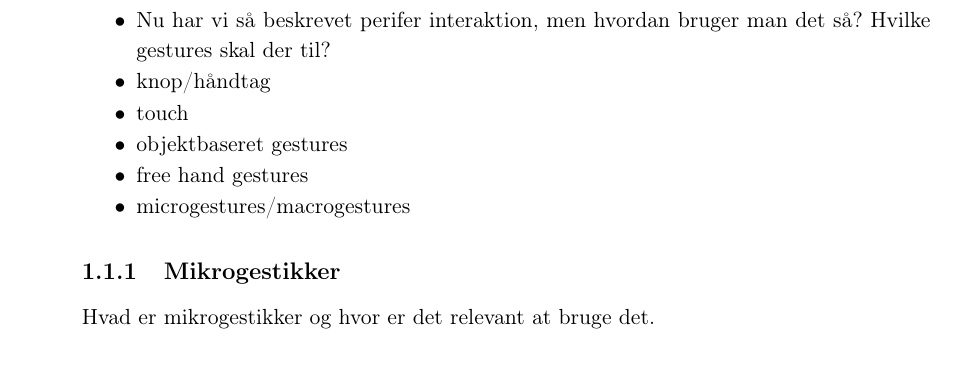
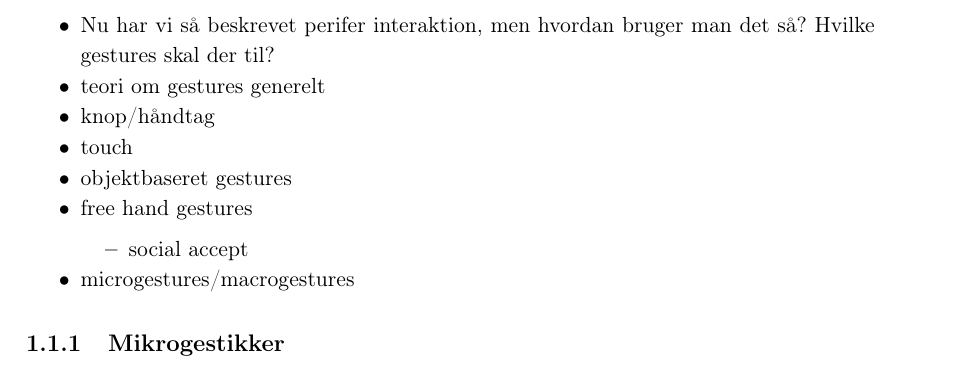
Before and after one commit to SaraNielsen0711/P6-LaTex, a LaTeX thesis (Master.tex, which reads Content/Introduktion/Gestures.tex, Content/Introduktion/Microgestures.tex): part of page 15 of 32 before the commit and part of page 14 of 32 after it, cut so that both start at the same text. Compiled offline with pdfLaTeX.

Commit message:
rykket rundt

```diff
--- a/Content/Introduktion/Gestures.tex
+++ b/Content/Introduktion/Gestures.tex
@@ -8,9 +5,13 @@ Ved brug af gestikker til perifer interaktion .... noget om at mikrogestikker er
 
 \begin{itemize}
 	\item Nu har vi så beskrevet perifer interaktion, men hvordan bruger man det så? Hvilke gestures skal der til?
+	\item teori om gestures generelt
 	\item knop/håndtag
 	\item touch
 	\item objektbaseret gestures
 	\item free hand gestures
+	\begin{itemize}
+		\item social accept
+	\end{itemize}
 	\item microgestures/macrogestures
 \end{itemize}
--- a/Content/Introduktion/Microgestures.tex
+++ b/Content/Introduktion/Microgestures.tex
@@ -4,4 +5,2 @@
 
-
-
-Hvad er mikrogestikker og hvor er det relevant at bruge det.
+Ved brug af gestikker til perifer interaktion .... noget om at mikrogestikker er gode, men de ikke skal være lige så præcise som de beskrevne mikrogestikker - og at det måske er en blanding af de to, så vi får mindre, upræcise gestikker frem for enten eller.
```
Also changed, not shown: Content/Introduktion/Gestures.tex (3 more changed lines), Content/Introduktion/Microgestures.tex (1 more changed lines).
